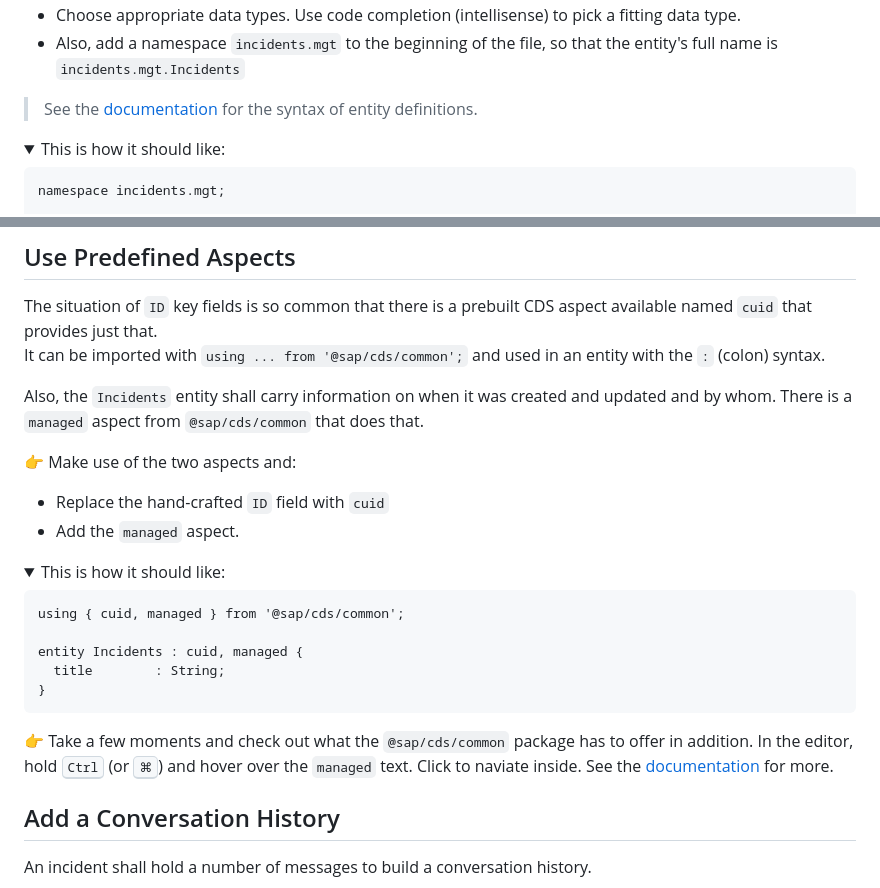
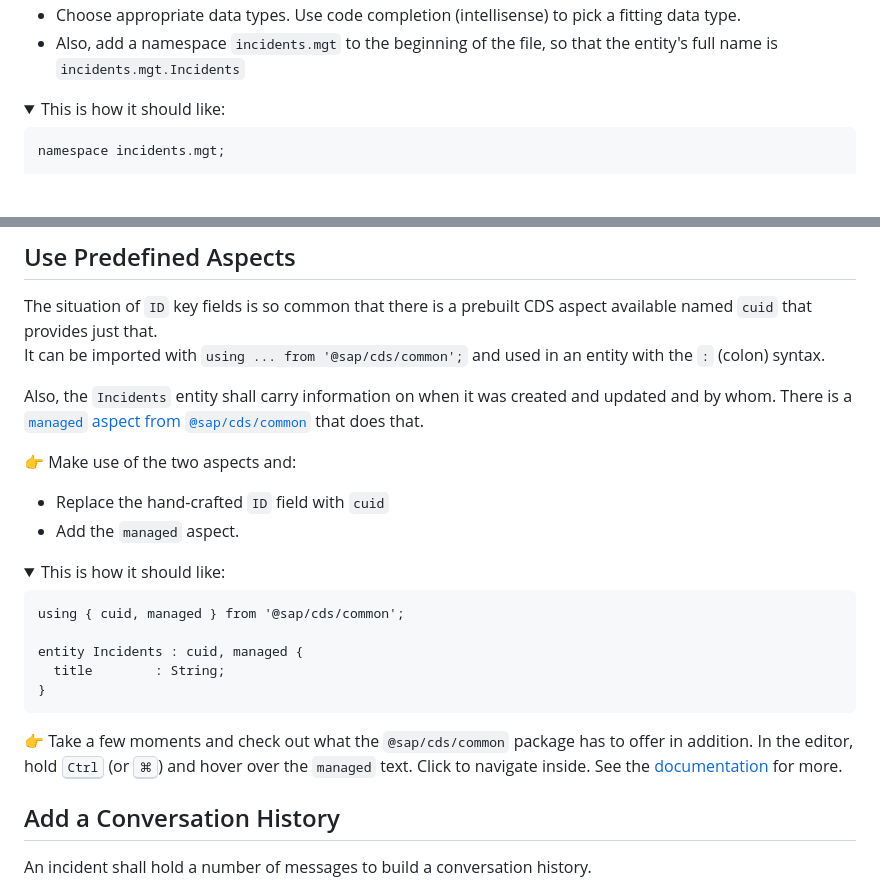
Before and after one commit to SAP-samples/teched2023-AD264, a Markdown page: exercises/ex1/README.md, 2 parts joined by grey strips. GitHub-like rendering; folded sections open; blank space fills up the shorter version.

Commit message:
Cosmetics

```diff
--- a/exercises/ex1/README.md
+++ b/exercises/ex1/README.md
@@ -42,7 +42,5 @@ The conceptual domain model for this _Incidents Management_ application is as fo
 - Choose appropriate data types.  Use code completion (intellisense) to pick a fitting data type.
 - Also, add a namespace `incidents.mgt` to the beginning of the file, so that the entity's full name is `incidents.mgt.Incidents`
-
-> See the [documentation](https://cap.cloud.sap/docs/cds/cdl) for the syntax of entity definitions.
 
 <details>
 <summary>This is how it should like:</summary>
@@ -62,7 +60,7 @@ entity Incidents {
 The situation of `ID` key fields is so common that there is a prebuilt CDS aspect available named `cuid` that provides just that.<br>
 It can be imported with `using ... from '@sap/cds/common';` and used in an entity with the `:` (colon) syntax.
 
-Also, the `Incidents` entity shall carry information on when it was created and updated and by whom.  There is a `managed` aspect from `@sap/cds/common` that does that.
+Also, the `Incidents` entity shall carry information on when it was created and updated and by whom.  There is a [`managed` aspect from `@sap/cds/common`](https://cap.cloud.sap/docs/cds/common#aspect-managed) that does that.
 
 👉 Make use of the two aspects and:
 - Replace the hand-crafted `ID` field with `cuid`<br>
@@ -83,7 +81,7 @@ entity Incidents : cuid, managed {
 
 <p>
 
-👉 Take a few moments and check out what the `@sap/cds/common` package has to offer in addition.  In the editor, hold <kbd>Ctrl</kbd> (or <kbd>⌘</kbd>) and hover over the `managed` text.  Click to naviate inside.
+👉 Take a few moments and check out what the `@sap/cds/common` package has to offer in addition.  In the editor, hold <kbd>Ctrl</kbd> (or <kbd>⌘</kbd>) and hover over the `managed` text.  Click to navigate inside.
 See the [documentation](https://cap.cloud.sap/docs/cds/common) for more.
 
 
```
Also changed, not shown: other parts of exercises/ex1/README.md (+1 -1 lines).
